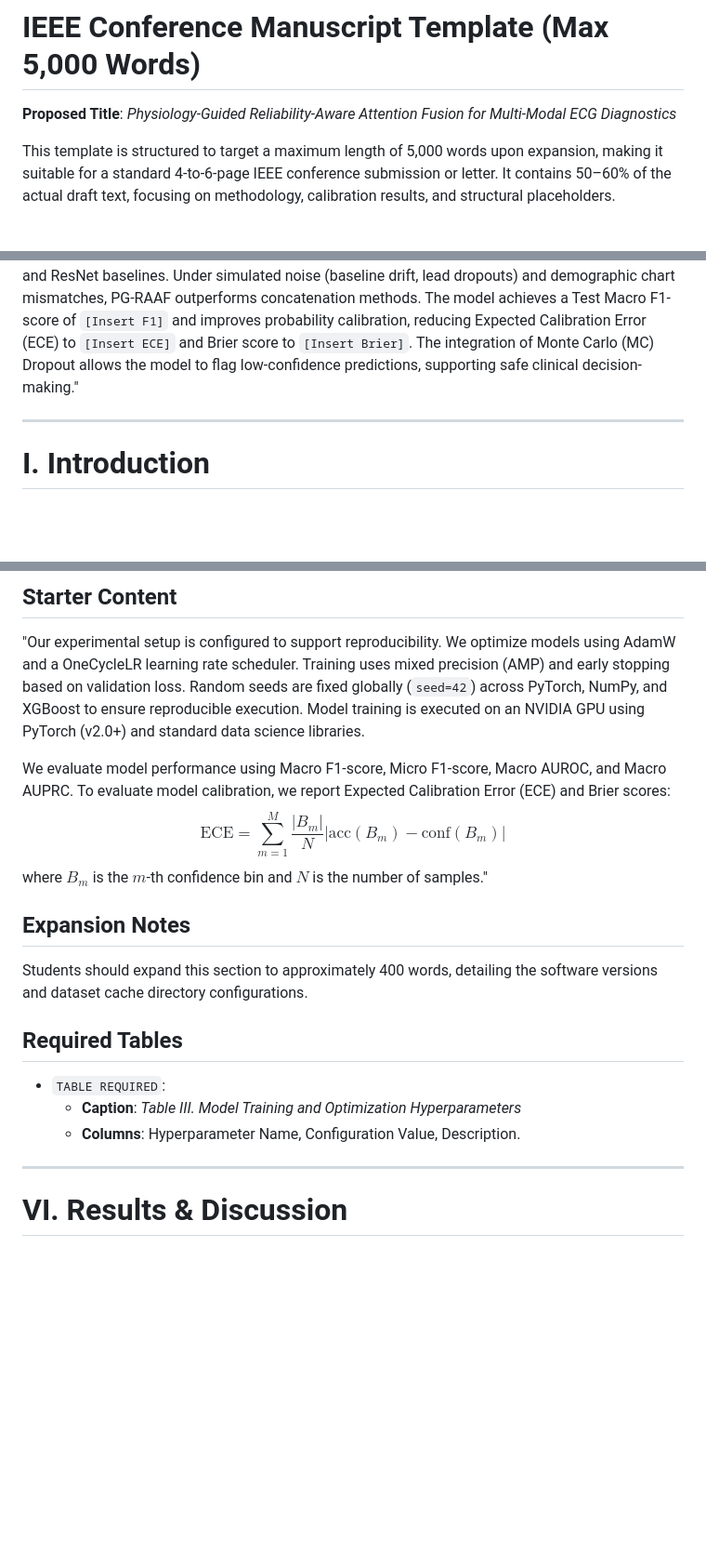
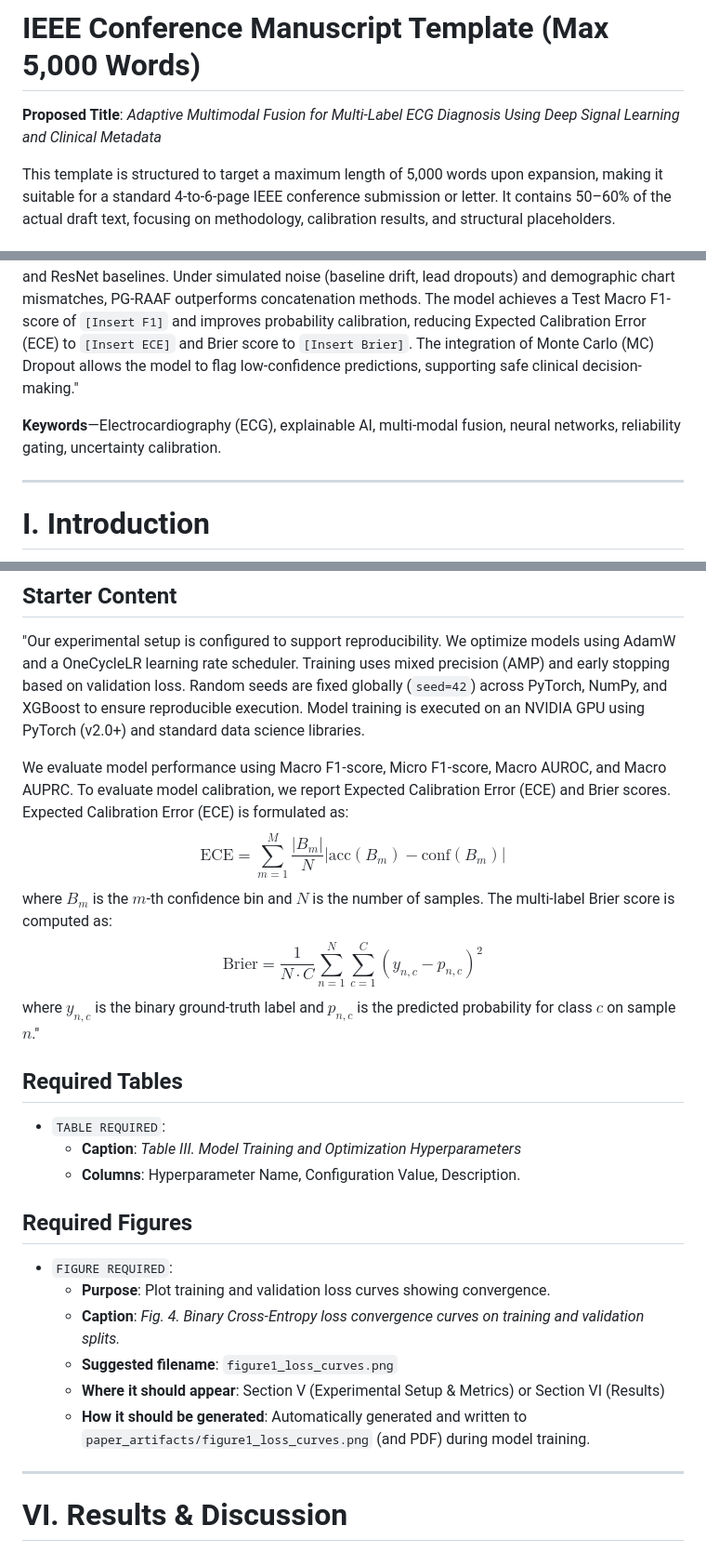
Before and after one commit to Likhithmessi10/multimodel_ecg, a Markdown page: PAPER_CONTENT_TEMPLATE.md, 3 parts joined by grey strips. Shown at 93% size. Drawn GitHub-style; blank space fills up the shorter version.

```diff
--- a/PAPER_CONTENT_TEMPLATE.md
+++ b/PAPER_CONTENT_TEMPLATE.md
@@ -1,5 +1,5 @@
 # IEEE Conference Manuscript Template (Max 5,000 Words)
-**Proposed Title**: *Physiology-Guided Reliability-Aware Attention Fusion for Multi-Modal ECG Diagnostics*
+**Proposed Title**: *Adaptive Multimodal Fusion for Multi-Label ECG Diagnosis Using Deep Signal Learning and Clinical Metadata*
 
 This template is structured to target a maximum length of 5,000 words upon expansion, making it suitable for a standard 4-to-6-page IEEE conference submission or letter. It contains 50–60% of the actual draft text, focusing on methodology, calibration results, and structural placeholders.
 
@@ -12,6 +12,8 @@ Summarize the study in a single paragraph (120 to 180 words).
 
 ## Starter Content
 "Automated deep learning models for electrocardiogram (ECG) classification process waveforms in isolation, ignoring patient demographics. While multi-modal models integrate demographics, standard late-fusion methods rely on concatenation, which can propagate noise when ECG signals are degraded. We propose **Physiology-Guided Reliability-Aware Attention Fusion (PG-RAAF)** to address this vulnerability. PG-RAAF estimates an ECG reliability score ($R \in [0,1]$) from time-series feature maps to scale patient demographics before applying cross-attention. We evaluate the proposed model on the PTB-XL dataset, comparing it to 1D CNN, InceptionTime, Transformer ECG, and ResNet baselines. Under simulated noise (baseline drift, lead dropouts) and demographic chart mismatches, PG-RAAF outperforms concatenation methods. The model achieves a Test Macro F1-score of `[Insert F1]` and improves probability calibration, reducing Expected Calibration Error (ECE) to `[Insert ECE]` and Brier score to `[Insert Brier]`. The integration of Monte Carlo (MC) Dropout allows the model to flag low-confidence predictions, supporting safe clinical decision-making."
+
+**Keywords**—Electrocardiography (ECG), explainable AI, multi-modal fusion, neural networks, reliability gating, uncertainty calibration.
 
 ---
 
@@ -127,17 +129,24 @@ Document the experimental configuration, including hardware, libraries, and hype
 ## Starter Content
 "Our experimental setup is configured to support reproducibility. We optimize models using AdamW and a OneCycleLR learning rate scheduler. Training uses mixed precision (AMP) and early stopping based on validation loss. Random seeds are fixed globally (`seed=42`) across PyTorch, NumPy, and XGBoost to ensure reproducible execution. Model training is executed on an NVIDIA GPU using PyTorch (v2.0+) and standard data science libraries.
 
-We evaluate model performance using Macro F1-score, Micro F1-score, Macro AUROC, and Macro AUPRC. To evaluate model calibration, we report Expected Calibration Error (ECE) and Brier scores:
+We evaluate model performance using Macro F1-score, Micro F1-score, Macro AUROC, and Macro AUPRC. To evaluate model calibration, we report Expected Calibration Error (ECE) and Brier scores. Expected Calibration Error (ECE) is formulated as:
 $$\text{ECE} = \sum_{m=1}^M \frac{|B_m|}{N} \left| \text{acc}(B_m) - \text{conf}(B_m) \right|$$
-where $B_m$ is the $m$-th confidence bin and $N$ is the number of samples."
-
-## Expansion Notes
-Students should expand this section to approximately 400 words, detailing the software versions and dataset cache directory configurations.
+where $B_m$ is the $m$-th confidence bin and $N$ is the number of samples. The multi-label Brier score is computed as:
+$$\text{Brier} = \frac{1}{N \cdot C} \sum_{n=1}^N \sum_{c=1}^C (y_{n,c} - p_{n,c})^2$$
+where $y_{n,c}$ is the binary ground-truth label and $p_{n,c}$ is the predicted probability for class $c$ on sample $n$."
 
 ## Required Tables
 - `TABLE REQUIRED`:
   - **Caption**: *Table III. Model Training and Optimization Hyperparameters*
   - **Columns**: Hyperparameter Name, Configuration Value, Description.
+
+## Required Figures
+- `FIGURE REQUIRED`:
+  - **Purpose**: Plot training and validation loss curves showing convergence.
+  - **Caption**: *Fig. 4. Binary Cross-Entropy loss convergence curves on training and validation splits.*
+  - **Suggested filename**: `figure1_loss_curves.png`
+  - **Where it should appear**: Section V (Experimental Setup & Metrics) or Section VI (Results)
+  - **How it should be generated**: Automatically generated and written to `paper_artifacts/figure1_loss_curves.png` (and PDF) during model training.
 
 ---
 
```
Also changed, not shown: other parts of PAPER_CONTENT_TEMPLATE.md (+44 -18 lines).
